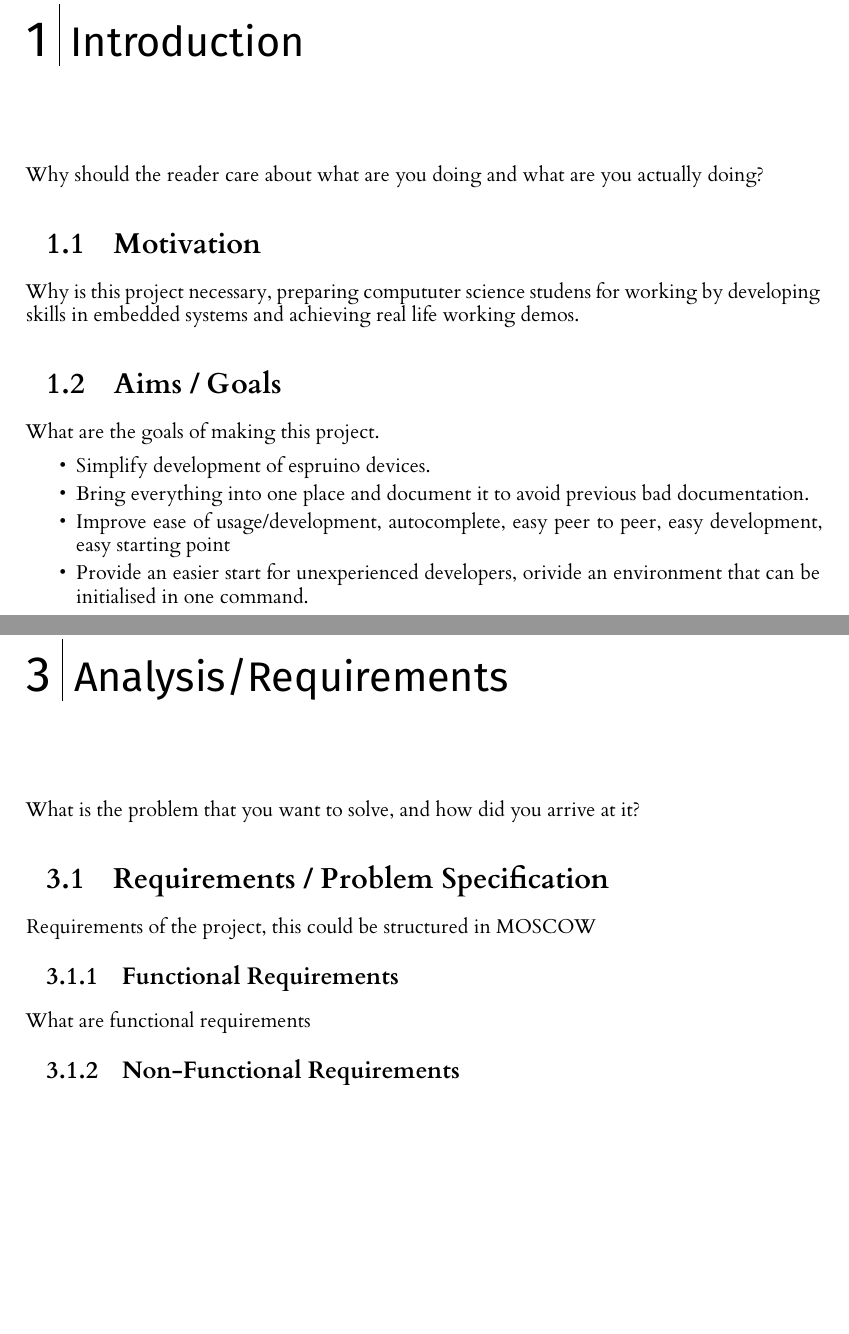
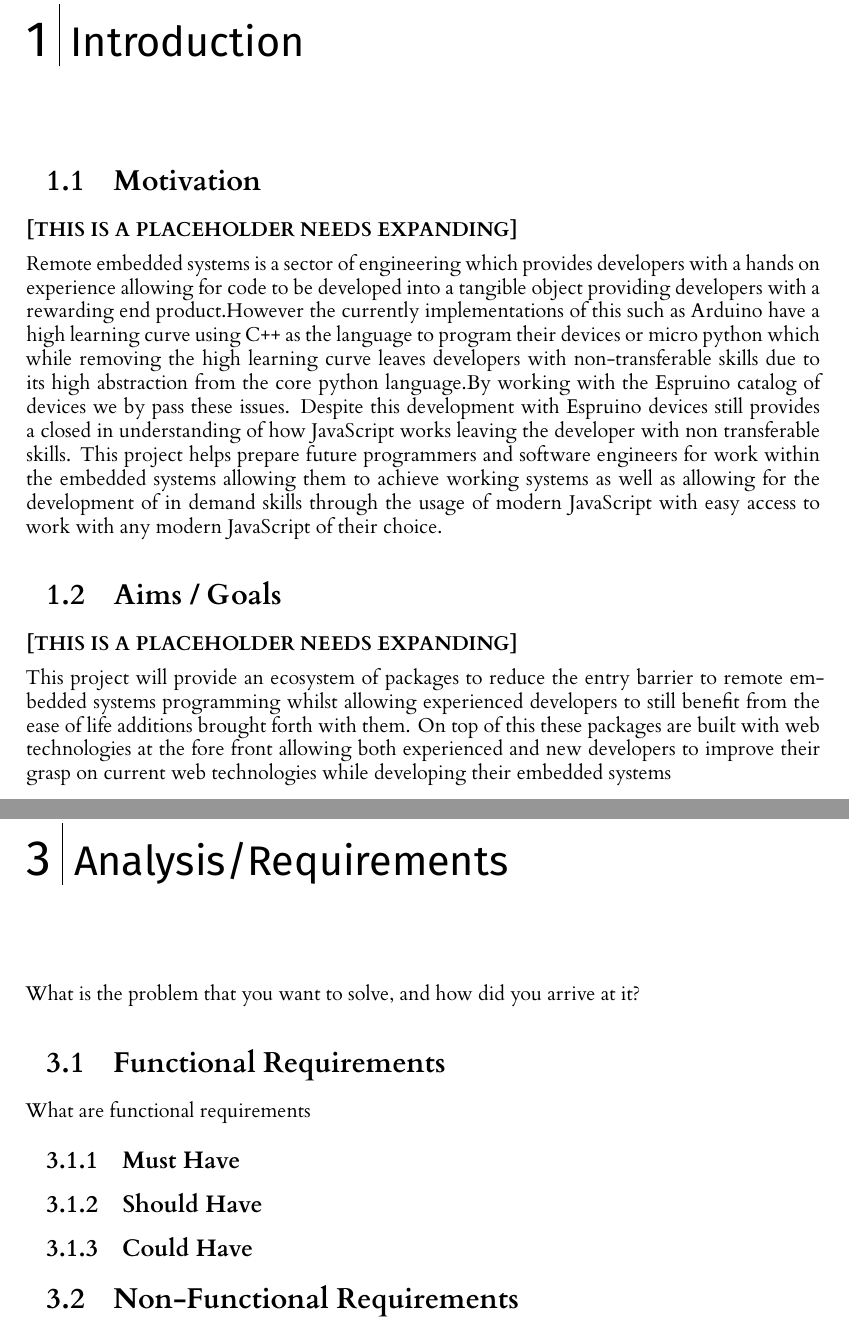
Before and after one commit to callummclu/dissertation, a LaTeX thesis (dissertation/l4proj.tex): two parts of pages 6 and 8 of 16, joined at a grey line, cut so that both start at the same text, the shorter picture padded with empty space. Compiled offline with XeLaTeX.

Commit message:
updated layout added placeholders for abstract, aim, motivation

```diff
--- a/dissertation/l4proj.tex
+++ b/dissertation/l4proj.tex
@@ -66,25 +66,17 @@
 \pagenumbering{arabic}
 
 
-Why should the reader care about what are you doing and what are you actually doing?
 \section{Motivation}
 
-\text Why is this project necessary, preparing compututer science studens for working by developing skills in embedded systems and achieving real life working demos.
+\textbf{[THIS IS A PLACEHOLDER NEEDS EXPANDING]}
+
+\text Remote embedded systems is a sector of engineering which provides developers with a hands on experience allowing for code to be developed into a tangible object providing developers with a rewarding end product.However  the  currently  implementations  of  this  such  as  Arduino  have  a  high  learning  curve  using  C++ as the language to program their devices or micro python which while removing the high learning curve leaves developers with non-transferable skills due to its high abstraction from the core python language.By working with the Espruino catalog of devices we by pass these issues.  Despite this development with Espruino devices still provides a closed in understanding of how JavaScript works leaving the developer with  non  transferable  skills.   This  project  helps  prepare  future  programmers  and  software  engineers  for work within the embedded systems allowing them to achieve working systems as well as allowing for the development of in demand skills through the usage of modern JavaScript with easy access to work with any modern JavaScript of their choice.
 
 \section{Aims /& Goals}
 
-What are the goals of making this project.
+\textbf{[THIS IS A PLACEHOLDER NEEDS EXPANDING]}
 
-\begin{itemize}
-    \item
-    Simplify development of espruino devices.
-    \item
-    Bring everything into one place and document it to avoid previous bad documentation.
-    \item
-    Improve ease of usage/development, autocomplete, easy peer to peer, easy development, easy starting point
-    \item
-    Provide an easier start for unexperienced developers, orivide an environment that can be initialised in one command.
-\end{itemize}
+\text This project will provide an ecosystem of packages to reduce the entry barrier to remote embedded systems programming whilst allowing experienced developers to still benefit from the ease of life additions brought forth with them.  On top of this these packages are built with web technologies at the fore front allowing both experienced and new developers to improve their grasp on current web technologies while developing their embedded systems
 
 
 
@@ -119,9 +111,10 @@ What did other people do, and how is it relevant to what you want to do?
 %==================================================================================================================================
 \chapter{Analysis/Requirements}
 What is the problem that you want to solve, and how did you arrive at it?
-\section{Requirements / Problem Specification}
-\text Requirements of the project, this could be structured in MOSCOW
-\subsection{Functional Requirements}
+\section{Functional Requirements}
 \text What are functional requirements
-\subsection{Non-Functional Requirements}
+\subsection{Must Have}
+\subsection{Should Have}
+\subsection{Could Have}
+\section{Non-Functional Requirements}
 \text What are non-functional requirements
```
Also changed, not shown: timelog.md (line endings or trailing spaces), dissertation/l4proj.tex (3 more changed lines).
